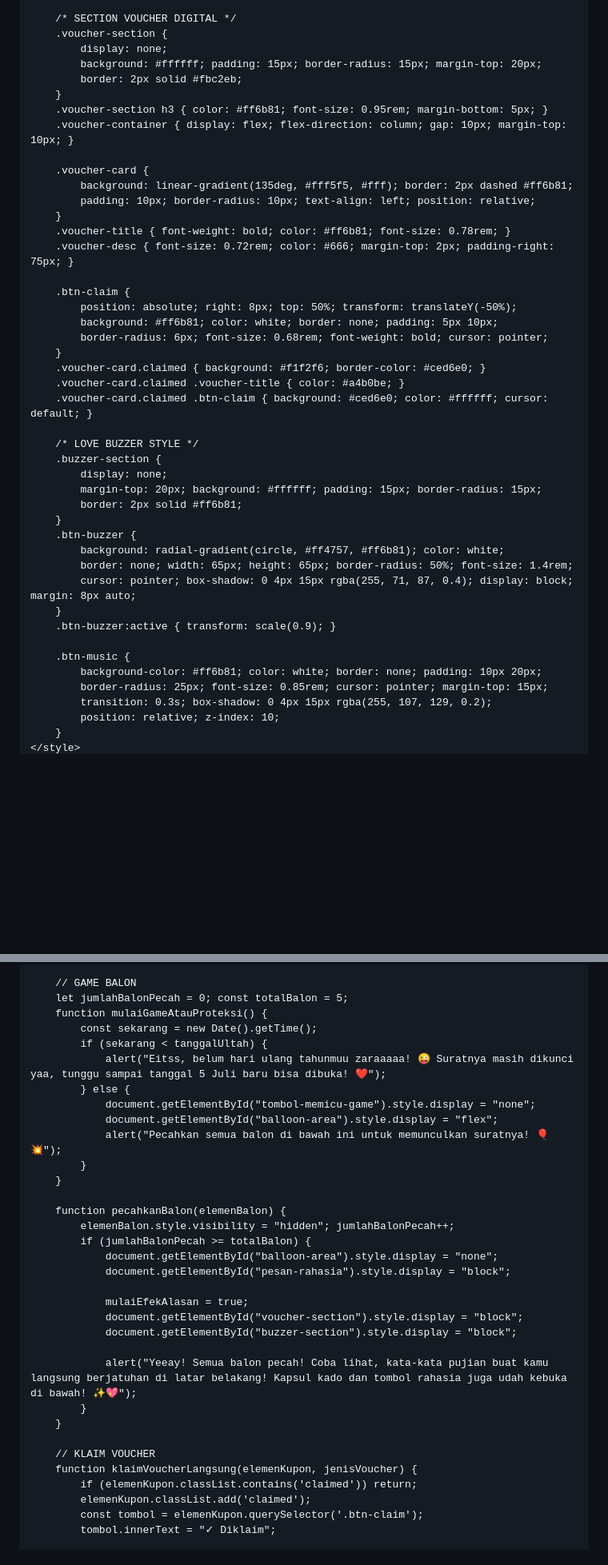
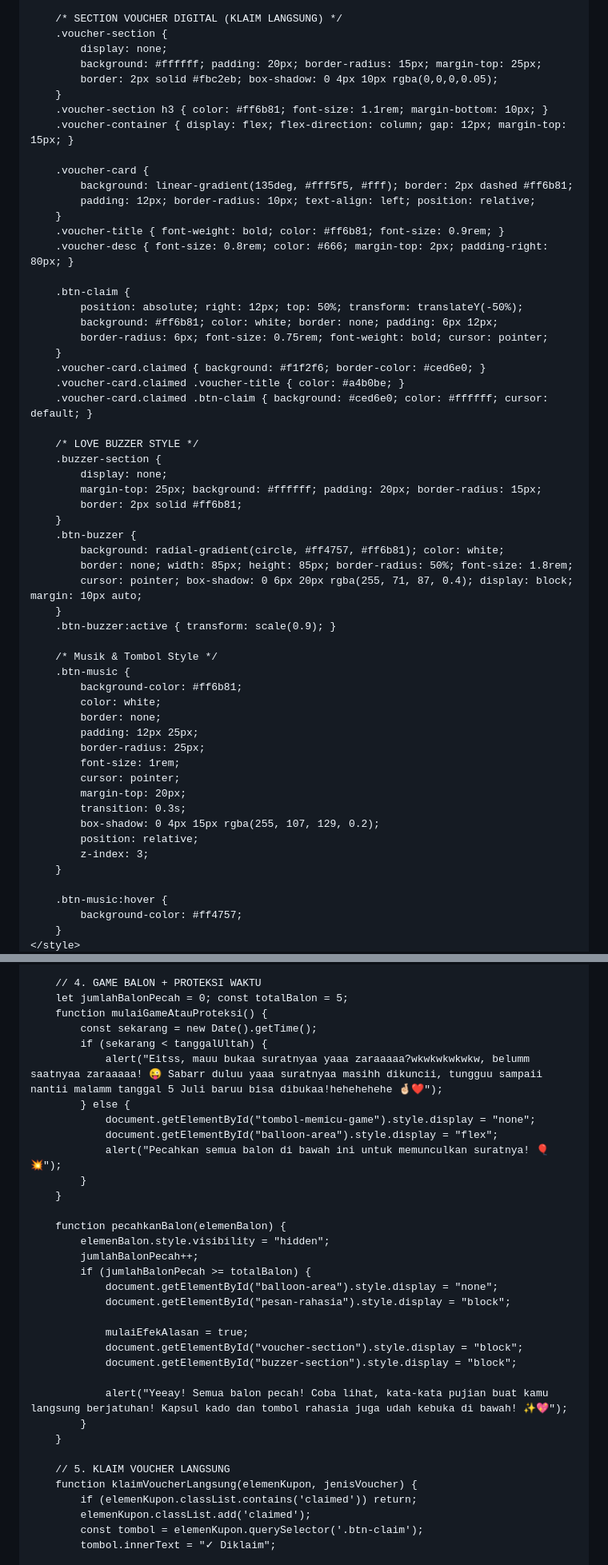
Before and after one commit to msyqiii/zaraaaaa, a Markdown page: README.md, 2 parts joined by grey strips. Shown at 80% size. GitHub-like rendering; blank space fills up the shorter version.

```diff
--- a/README.md
+++ b/README.md
@@ -119,25 +201,25 @@
         }
 
-        /* SECTION VOUCHER DIGITAL */
+        /* SECTION VOUCHER DIGITAL (KLAIM LANGSUNG) */
         .voucher-section {
             display: none;
-            background: #ffffff; padding: 15px; border-radius: 15px; margin-top: 20px;
-            border: 2px solid #fbc2eb;
+            background: #ffffff; padding: 20px; border-radius: 15px; margin-top: 25px;
+            border: 2px solid #fbc2eb; box-shadow: 0 4px 10px rgba(0,0,0,0.05);
         }
-        .voucher-section h3 { color: #ff6b81; font-size: 0.95rem; margin-bottom: 5px; }
-        .voucher-container { display: flex; flex-direction: column; gap: 10px; margin-top: 10px; }
+        .voucher-section h3 { color: #ff6b81; font-size: 1.1rem; margin-bottom: 10px; }
+        .voucher-container { display: flex; flex-direction: column; gap: 12px; margin-top: 15px; }
 
         .voucher-card {
             background: linear-gradient(135deg, #fff5f5, #fff); border: 2px dashed #ff6b81;
-            padding: 10px; border-radius: 10px; text-align: left; position: relative;
+            padding: 12px; border-radius: 10px; text-align: left; position: relative;
         }
-        .voucher-title { font-weight: bold; color: #ff6b81; font-size: 0.78rem; }
-        .voucher-desc { font-size: 0.72rem; color: #666; margin-top: 2px; padding-right: 75px; }
+        .voucher-title { font-weight: bold; color: #ff6b81; font-size: 0.9rem; }
+        .voucher-desc { font-size: 0.8rem; color: #666; margin-top: 2px; padding-right: 80px; }
 
         .btn-claim {
-            position: absolute; right: 8px; top: 50%; transform: translateY(-50%);
-            background: #ff6b81; color: white; border: none; padding: 5px 10px;
-            border-radius: 6px; font-size: 0.68rem; font-weight: bold; cursor: pointer;
+            position: absolute; right: 12px; top: 50%; transform: translateY(-50%);
+            background: #ff6b81; color: white; border: none; padding: 6px 12px;
+            border-radius: 6px; font-size: 0.75rem; font-weight: bold; cursor: pointer;
         }
         .voucher-card.claimed { background: #f1f2f6; border-color: #ced6e0; }
         .voucher-card.claimed .voucher-title { color: #a4b0be; }
@@ -146,20 +228,33 @@
         /* LOVE BUZZER STYLE */
         .buzzer-section {
             display: none;
-            margin-top: 20px; background: #ffffff; padding: 15px; border-radius: 15px;
+            margin-top: 25px; background: #ffffff; padding: 20px; border-radius: 15px;
             border: 2px solid #ff6b81;
         }
         .btn-buzzer {
             background: radial-gradient(circle, #ff4757, #ff6b81); color: white;
-            border: none; width: 65px; height: 65px; border-radius: 50%; font-size: 1.4rem;
-            cursor: pointer; box-shadow: 0 4px 15px rgba(255, 71, 87, 0.4); display: block; margin: 8px auto;
+            border: none; width: 85px; height: 85px; border-radius: 50%; font-size: 1.8rem;
+            cursor: pointer; box-shadow: 0 6px 20px rgba(255, 71, 87, 0.4); display: block; margin: 10px auto;
         }
         .btn-buzzer:active { transform: scale(0.9); }
 
+        /* Musik & Tombol Style */
         .btn-music {
-            background-color: #ff6b81; color: white; border: none; padding: 10px 20px;
-            border-radius: 25px; font-size: 0.85rem; cursor: pointer; margin-top: 15px;
-            transition: 0.3s; box-shadow: 0 4px 15px rgba(255, 107, 129, 0.2);
-            position: relative; z-index: 10;
+            background-color: #ff6b81;
+            color: white;
+            border: none;
+            padding: 12px 25px;
+            border-radius: 25px;
+            font-size: 1rem;
+            cursor: pointer;
+            margin-top: 20px;
+            transition: 0.3s;
+            box-shadow: 0 4px 15px rgba(255, 107, 129, 0.2);
+            position: relative;
+            z-index: 3;
+        }
+
+        .btn-music:hover {
+            background-color: #ff4757;
         }
     </style>
@@ -298,12 +420,12 @@
             }
         }, 1000);
 
-        // GAME BALON
+        // 4. GAME BALON + PROTEKSI WAKTU
         let jumlahBalonPecah = 0; const totalBalon = 5;
         function mulaiGameAtauProteksi() {
             const sekarang = new Date().getTime();
             if (sekarang < tanggalUltah) {
-                alert("Eitss, belum hari ulang tahunmuu zaraaaaa! 😜 Suratnya masih dikunci yaa, tunggu sampai tanggal 5 Juli baru bisa dibuka! ❤️");
+                alert("Eitss, mauu bukaa suratnyaa yaaa zaraaaaa?wkwkwkwkwkw, belumm saatnyaa zaraaaaa! 😜 Sabarr duluu yaaa suratnyaa masihh dikuncii, tungguu sampaii nantii malamm tanggal 5 Juli baruu bisa dibukaa!hehehehehe 🤞🏻❤️");
             } else {
                 document.getElementById("tombol-memicu-game").style.display = "none";
                 document.getElementById("balloon-area").style.display = "flex";
@@ -312,7 +434,8 @@
         }
 
         function pecahkanBalon(elemenBalon) {
-            elemenBalon.style.visibility = "hidden"; jumlahBalonPecah++;
+            elemenBalon.style.visibility = "hidden";
+            jumlahBalonPecah++;
             if (jumlahBalonPecah >= totalBalon) {
                 document.getElementById("balloon-area").style.display = "none";
                 document.getElementById("pesan-rahasia").style.display = "block";
@@ -321,11 +444,11 @@
                 document.getElementById("voucher-section").style.display = "block";
                 document.getElementById("buzzer-section").style.display = "block";
 
-                alert("Yeeay! Semua balon pecah! Coba lihat, kata-kata pujian buat kamu langsung berjatuhan di latar belakang! Kapsul kado dan tombol rahasia juga udah kebuka di bawah! ✨💖");
+                alert("Yeeay! Semua balon pecah! Coba lihat, kata-kata pujian buat kamu langsung berjatuhan! Kapsul kado dan tombol rahasia juga udah kebuka di bawah! ✨💖");
             }
         }
 
-        // KLAIM VOUCHER
+        // 5. KLAIM VOUCHER LANGSUNG
         function klaimVoucherLangsung(elemenKupon, jenisVoucher) {
             if (elemenKupon.classList.contains('claimed')) return;
             elemenKupon.classList.add('claimed');
```
Also changed, not shown: other parts of README.md (+190 -75 lines).
